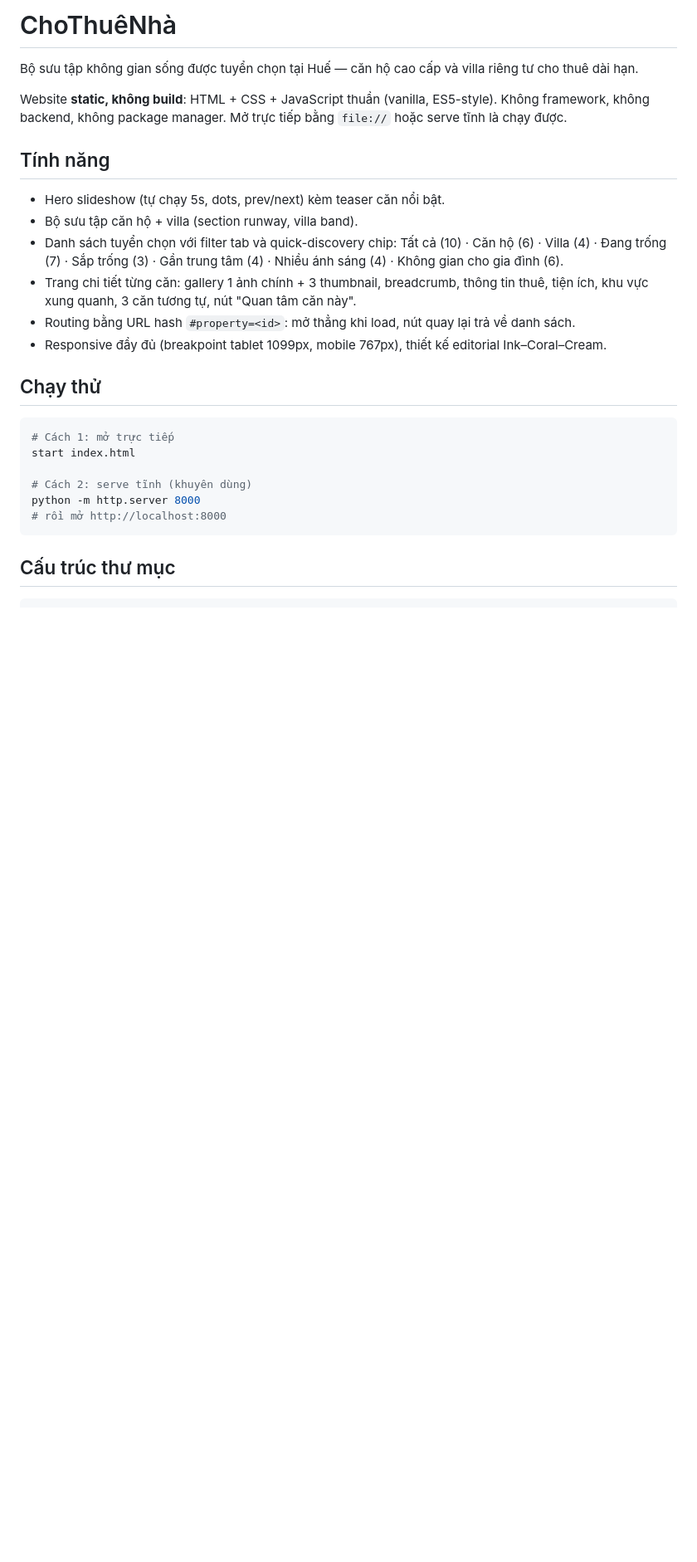
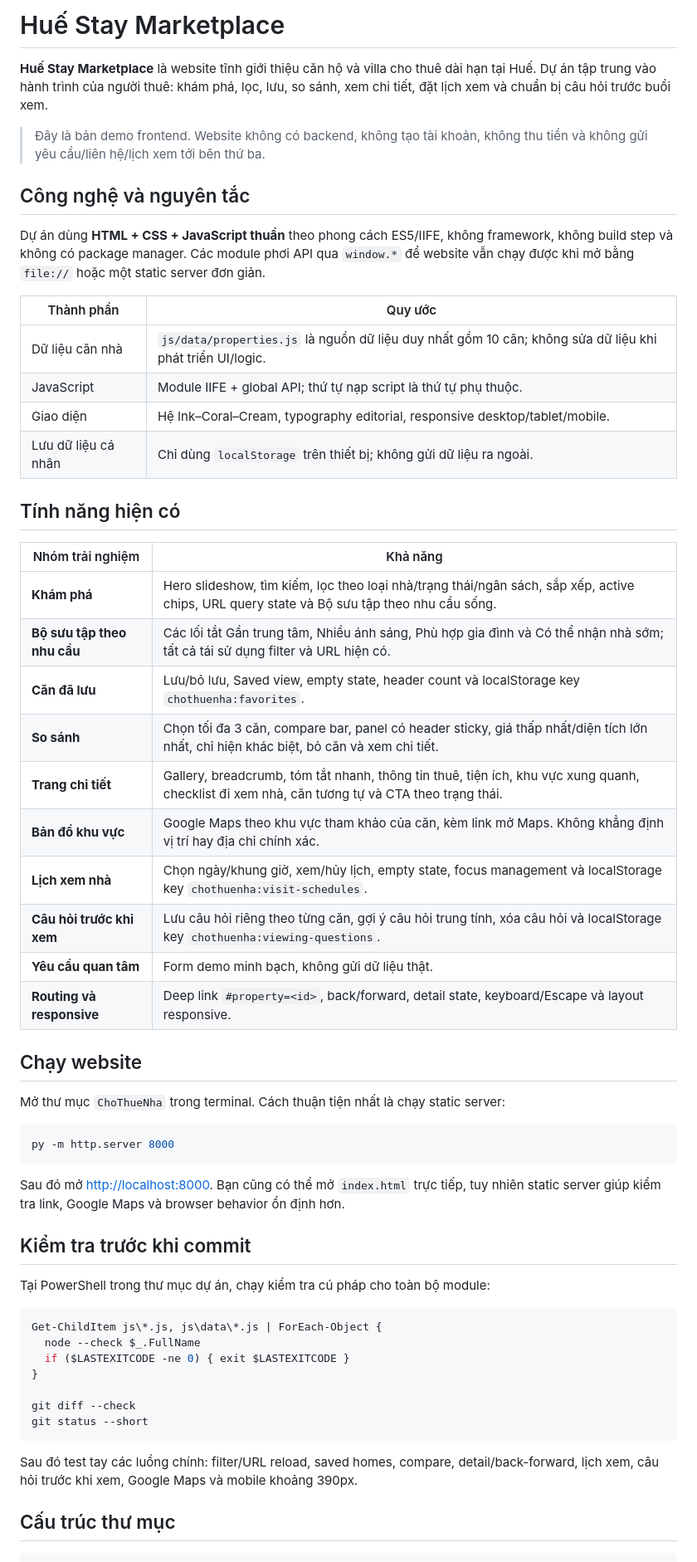
Before and after one commit to thanhhai2kar5/ChoThueNha, a Markdown page: README.md, the part around one of its changes. Shown at 83% size. Drawn GitHub-style; blank space fills up the shorter version.

Commit message:
docs: update marketplace project overview

````diff
--- a/README.md
+++ b/README.md
@@ -1,32 +1,60 @@
-# ChoThuêNhà
+# Huế Stay Marketplace
 
-Bộ sưu tập không gian sống được tuyển chọn tại Huế — căn hộ cao cấp và villa riêng tư cho thuê dài hạn.
+**Huế Stay Marketplace** là website tĩnh giới thiệu căn hộ và villa cho thuê dài hạn tại Huế. Dự án tập trung vào hành trình của người thuê: khám phá, lọc, lưu, so sánh, xem chi tiết, đặt lịch xem và chuẩn bị câu hỏi trước buổi xem.
 
-Website **static, không build**: HTML + CSS + JavaScript thuần (vanilla, ES5-style). Không framework,
-không backend, không package manager. Mở trực tiếp bằng `file://` hoặc serve tĩnh là chạy được.
+> Đây là bản demo frontend. Website không có backend, không tạo tài khoản, không thu tiền và không gửi yêu cầu/liên hệ/lịch xem tới bên thứ ba.
 
-## Tính năng
+## Công nghệ và nguyên tắc
 
-- Hero slideshow (tự chạy 5s, dots, prev/next) kèm teaser căn nổi bật.
-- Bộ sưu tập căn hộ + villa (section runway, villa band).
-- Danh sách tuyển chọn với filter tab và quick-discovery chip:
-  Tất cả (10) · Căn hộ (6) · Villa (4) · Đang trống (7) · Sắp trống (3) ·
-  Gần trung tâm (4) · Nhiều ánh sáng (4) · Không gian cho gia đình (6).
-- Trang chi tiết từng căn: gallery 1 ảnh chính + 3 thumbnail, breadcrumb, thông tin thuê,
-  tiện ích, khu vực xung quanh, 3 căn tương tự, nút "Quan tâm căn này".
-- Routing bằng URL hash `#property=<id>`: mở thẳng khi load, nút quay lại trả về danh sách.
-- Responsive đầy đủ (breakpoint tablet 1099px, mobile 767px), thiết kế editorial Ink–Coral–Cream.
+Dự án dùng **HTML + CSS + JavaScript thuần** theo phong cách ES5/IIFE, không framework, không build step và không có package manager. Các module phơi API qua `window.*` để website vẫn chạy được khi mở bằng `file://` hoặc một static server đơn giản.
 
-## Chạy thử
+| Thành phần | Quy ước |
+| --- | --- |
+| Dữ liệu căn nhà | `js/data/properties.js` là nguồn dữ liệu duy nhất gồm 10 căn; không sửa dữ liệu khi phát triển UI/logic. |
+| JavaScript | Module IIFE + global API; thứ tự nạp script là thứ tự phụ thuộc. |
+| Giao diện | Hệ Ink–Coral–Cream, typography editorial, responsive desktop/tablet/mobile. |
+| Lưu dữ liệu cá nhân | Chỉ dùng `localStorage` trên thiết bị; không gửi dữ liệu ra ngoài. |
 
-```bash
-# Cách 1: mở trực tiếp
-start index.html
+## Tính năng hiện có
 
-# Cách 2: serve tĩnh (khuyên dùng)
-python -m http.server 8000
-# rồi mở http://localhost:8000
+| Nhóm trải nghiệm | Khả năng |
+| --- | --- |
+| **Khám phá** | Hero slideshow, tìm kiếm, lọc theo loại nhà/trạng thái/ngân sách, sắp xếp, active chips, URL query state và Bộ sưu tập theo nhu cầu sống. |
+| **Bộ sưu tập theo nhu cầu** | Các lối tắt Gần trung tâm, Nhiều ánh sáng, Phù hợp gia đình và Có thể nhận nhà sớm; tất cả tái sử dụng filter và URL hiện có. |
+| **Căn đã lưu** | Lưu/bỏ lưu, Saved view, empty state, header count và localStorage key `chothuenha:favorites`. |
+| **So sánh** | Chọn tối đa 3 căn, compare bar, panel có header sticky, giá thấp nhất/diện tích lớn nhất, chỉ hiện khác biệt, bỏ căn và xem chi tiết. |
+| **Trang chi tiết** | Gallery, breadcrumb, tóm tắt nhanh, thông tin thuê, tiện ích, khu vực xung quanh, checklist đi xem nhà, căn tương tự và CTA theo trạng thái. |
+| **Bản đồ khu vực** | Google Maps theo khu vực tham khảo của căn, kèm link mở Maps. Không khẳng định vị trí hay địa chỉ chính xác. |
+| **Lịch xem nhà** | Chọn ngày/khung giờ, xem/hủy lịch, empty state, focus management và localStorage key `chothuenha:visit-schedules`. |
+| **Câu hỏi trước khi xem** | Lưu câu hỏi riêng theo từng căn, gợi ý câu hỏi trung tính, xóa câu hỏi và localStorage key `chothuenha:viewing-questions`. |
+| **Yêu cầu quan tâm** | Form demo minh bạch, không gửi dữ liệu thật. |
+| **Routing và responsive** | Deep link `#property=<id>`, back/forward, detail state, keyboard/Escape và layout responsive. |
+
+## Chạy website
+
+Mở thư mục `ChoThueNha` trong terminal. Cách thuận tiện nhất là chạy static server:
+
+```powershell
+py -m http.server 8000
 ```
+
+Sau đó mở [http://localhost:8000](http://localhost:8000). Bạn cũng có thể mở `index.html` trực tiếp, tuy nhiên static server giúp kiểm tra link, Google Maps và browser behavior ổn định hơn.
+
+## Kiểm tra trước khi commit
+
+Tại PowerShell trong thư mục dự án, chạy kiểm tra cú pháp cho toàn bộ module:
+
+```powershell
+Get-ChildItem js\*.js, js\data\*.js | ForEach-Object {
+  node --check $_.FullName
+  if ($LASTEXITCODE -ne 0) { exit $LASTEXITCODE }
+}
+
+git diff --check
+git status --short
+```
+
+Sau đó test tay các luồng chính: filter/URL reload, saved homes, compare, detail/back-forward, lịch xem, câu hỏi trước khi xem, Google Maps và mobile khoảng 390px.
 
 ## Cấu trúc thư mục
 
````
Also changed, not shown: other parts of README.md (+41 -37 lines).
